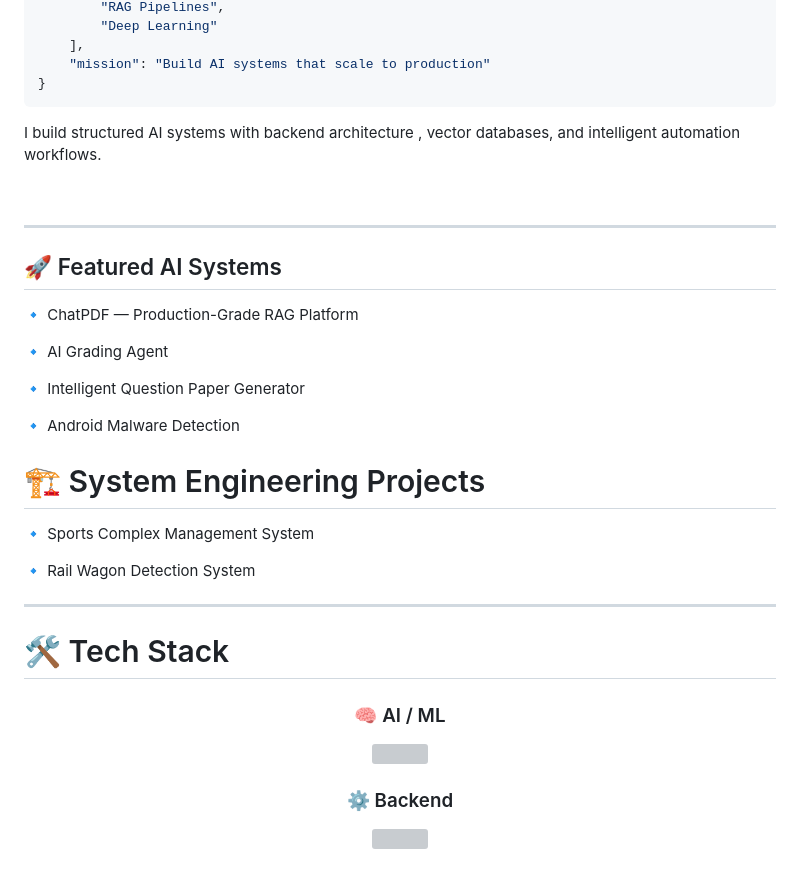
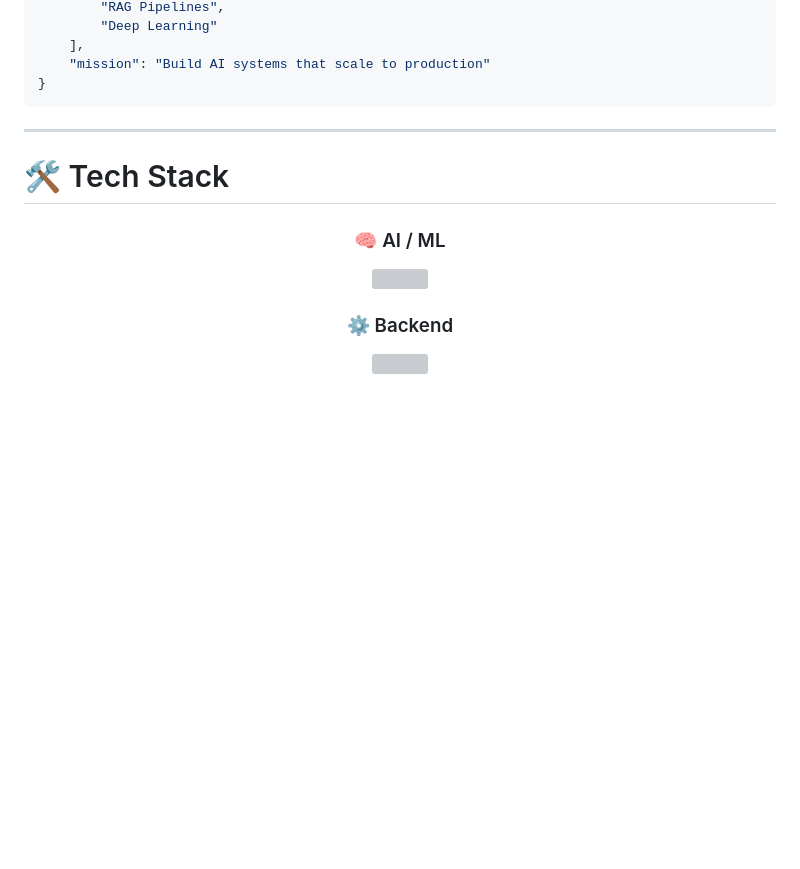
Before and after one commit to AnshGajera/AnshGajera, a Markdown page: README.md, the part around one of its changes. Rendered like a GitHub page; blank space fills up the shorter version; grey boxes are pictures that could not be loaded.

Commit message:
Update README to remove AI systems and projects
Removed sections on structured AI systems and featured AI projects.

````diff
--- a/README.md
+++ b/README.md
@@ -43,30 +43,8 @@ ansh = {
     "mission": "Build AI systems that scale to production"
 }
 ```
-
-I build structured AI systems with backend architecture , vector databases, and intelligent automation workflows.
-
-<br clear="right"/>
-
 ---
 
-## 🚀 Featured AI Systems
-
-🔹 ChatPDF — Production-Grade RAG Platform
-
-🔹 AI Grading Agent
-
-🔹 Intelligent Question Paper Generator
-
-🔹 Android Malware Detection
-
-# 🏗 System Engineering Projects
-
-🔹 Sports Complex Management System
-
-🔹 Rail Wagon Detection System
-
----
 # 🛠 Tech Stack
 
 <div align="center">
````
Also changed, not shown: other parts of README.md (+4 -4 lines).
